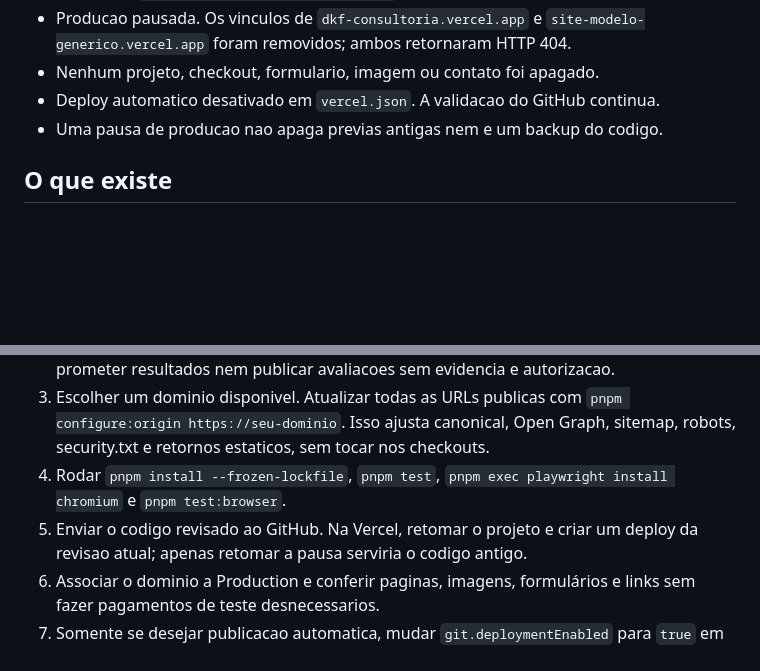
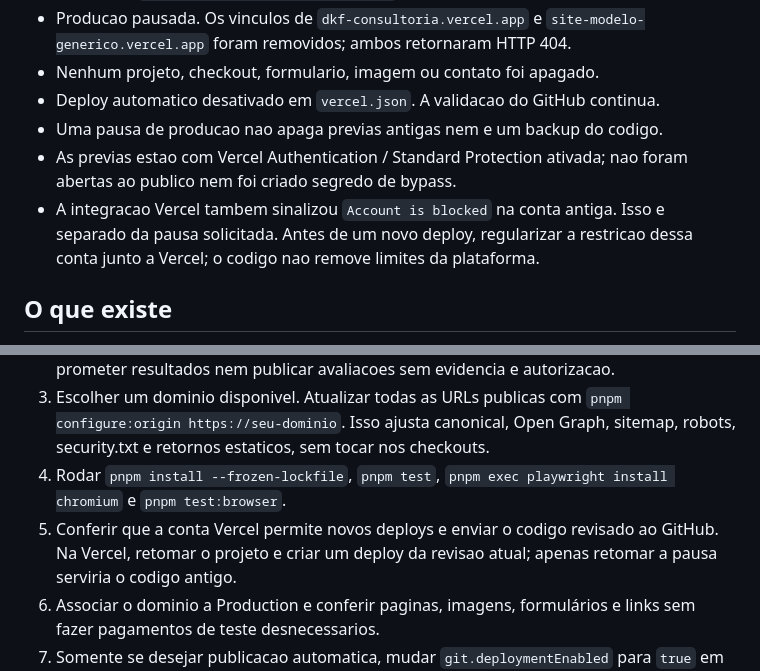
Before and after one commit to sukunafeasd/dkf-consultoria-site, a Markdown page: REATIVACAO.md, 2 parts joined by grey strips. Rendered like a GitHub page; blank space fills up the shorter version.

Commit message:
Document preserved preview protection and Vercel reactivation prerequisite

```diff
--- a/REATIVACAO.md
+++ b/REATIVACAO.md
@@ -10,6 +10,11 @@
 - Nenhum projeto, checkout, formulario, imagem ou contato foi apagado.
 - Deploy automatico desativado em `vercel.json`. A validacao do GitHub continua.
 - Uma pausa de producao nao apaga previas antigas nem e um backup do codigo.
+- As previas estao com Vercel Authentication / Standard Protection ativada;
+  nao foram abertas ao publico nem foi criado segredo de bypass.
+- A integracao Vercel tambem sinalizou `Account is blocked` na conta antiga.
+  Isso e separado da pausa solicitada. Antes de um novo deploy, regularizar a
+  restricao dessa conta junto a Vercel; o codigo nao remove limites da plataforma.
 
 ## O que existe
 
@@ -48,7 +53,8 @@ Formspree e Kiwify mantem seus proprios dados; o Git nao e backup desses dados.
    sitemap, robots, security.txt e retornos estaticos, sem tocar nos checkouts.
 4. Rodar `pnpm install --frozen-lockfile`, `pnpm test`,
    `pnpm exec playwright install chromium` e `pnpm test:browser`.
-5. Enviar o codigo revisado ao GitHub. Na Vercel, retomar o projeto e criar um
+5. Conferir que a conta Vercel permite novos deploys e enviar o codigo revisado
+   ao GitHub. Na Vercel, retomar o projeto e criar um
    deploy da revisao atual; apenas retomar a pausa serviria o codigo antigo.
 6. Associar o dominio a Production e conferir paginas, imagens, formulários e
    links sem fazer pagamentos de teste desnecessarios.
```
